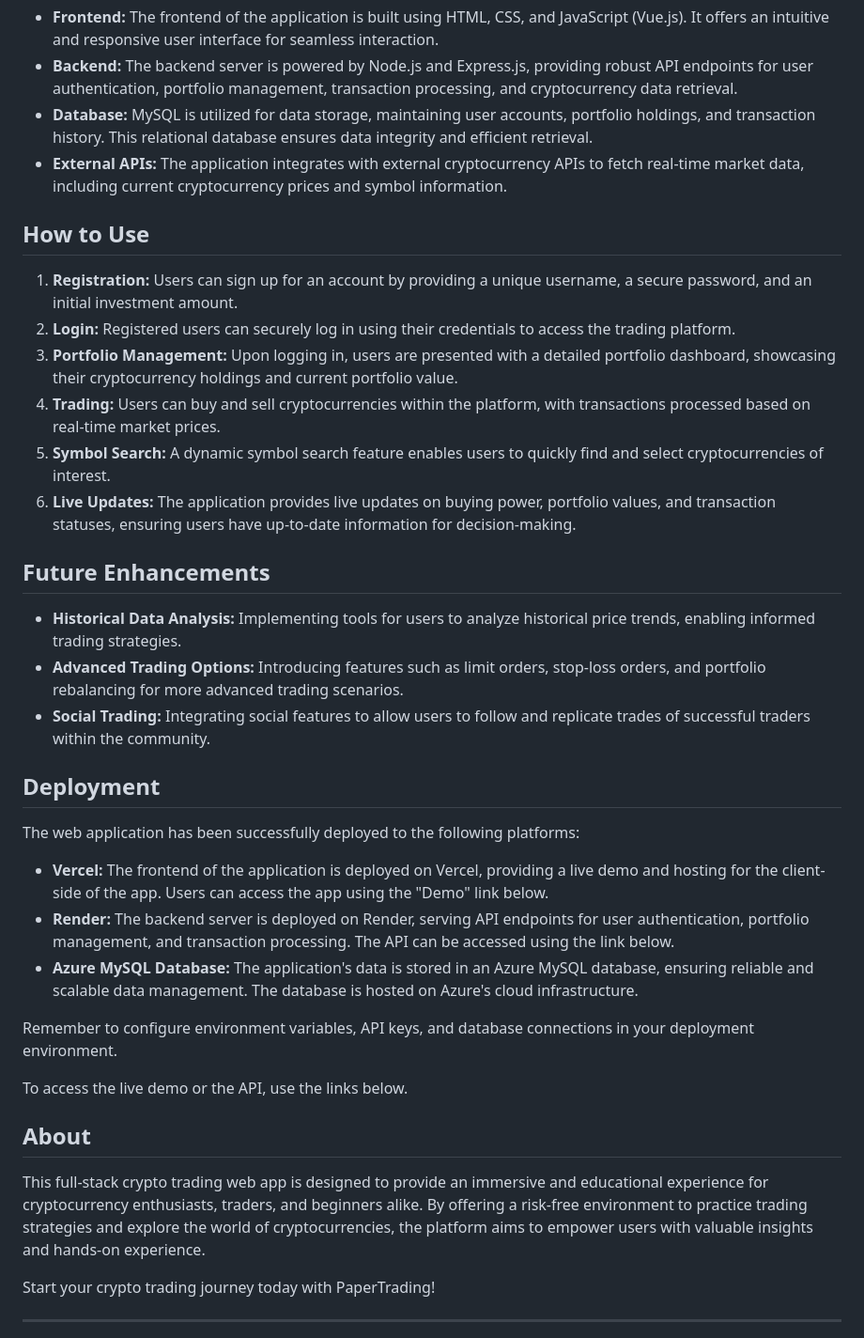
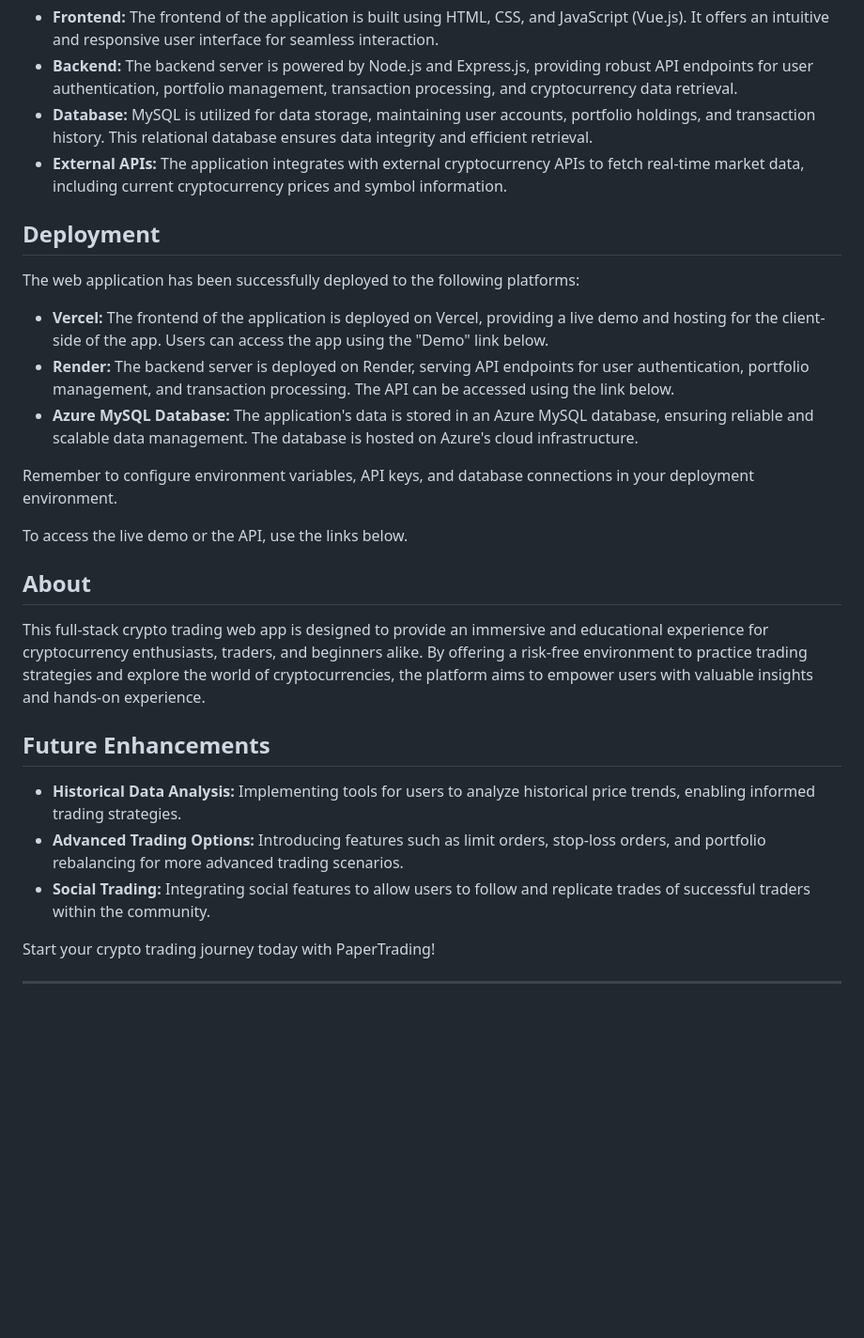
Before and after one commit to manavshah-boop/PaperTrading, a Markdown page: README.md, the part around one of its changes. Shown at 94% size. Rendered like a GitHub page; blank space fills up the shorter version.

```diff
--- a/README.md
+++ b/README.md
@@ -24,32 +51,13 @@
     <li><strong>External APIs:</strong> The application integrates with external cryptocurrency APIs to fetch real-time market data, including current cryptocurrency prices and symbol information.</li>
   </ul>
 
-  <h2>How to Use</h2>
-  <ol>
-    <li><strong>Registration:</strong> Users can sign up for an account by providing a unique username, a secure password, and an initial investment amount.</li>
-    <li><strong>Login:</strong> Registered users can securely log in using their credentials to access the trading platform.</li>
-    <li><strong>Portfolio Management:</strong> Upon logging in, users are presented with a detailed portfolio dashboard, showcasing their cryptocurrency holdings and current portfolio value.</li>
-    <li><strong>Trading:</strong> Users can buy and sell cryptocurrencies within the platform, with transactions processed based on real-time market prices.</li>
-    <li><strong>Symbol Search:</strong> A dynamic symbol search feature enables users to quickly find and select cryptocurrencies of interest.</li>
-    <li><strong>Live Updates:</strong> The application provides live updates on buying power, portfolio values, and transaction statuses, ensuring users have up-to-date information for decision-making.</li>
-  </ol>
-
-  <h2>Future Enhancements</h2>
-  <ul>
-    <li><strong>Historical Data Analysis:</strong> Implementing tools for users to analyze historical price trends, enabling informed trading strategies.</li>
-    <li><strong>Advanced Trading Options:</strong> Introducing features such as limit orders, stop-loss orders, and portfolio rebalancing for more advanced trading scenarios.</li>
-    <li><strong>Social Trading:</strong> Integrating social features to allow users to follow and replicate trades of successful traders within the community.</li>
-  </ul>
-
   <h2>Deployment</h2>
-<p>The web application has been successfully deployed to the following platforms:</p>
-
+  <p>The web application has been successfully deployed to the following platforms:</p>
   <ul>
     <li><strong>Vercel:</strong> The frontend of the application is deployed on Vercel, providing a live demo and hosting for the client-side of the app. Users can access the app using the "Demo" link below.</li>
     <li><strong>Render:</strong> The backend server is deployed on Render, serving API endpoints for user authentication, portfolio management, and transaction processing. The API can be accessed using the link below.</li>
     <li><strong>Azure MySQL Database:</strong> The application's data is stored in an Azure MySQL database, ensuring reliable and scalable data management. The database is hosted on Azure's cloud infrastructure.</li>
   </ul>
-
   <p>Remember to configure environment variables, API keys, and database connections in your deployment environment.</p>
 
   <p>To access the live demo or the API, use the links below.</p>
@@ -57,6 +65,13 @@
   <h2>About</h2>
   <p>This full-stack crypto trading web app is designed to provide an immersive and educational experience for cryptocurrency enthusiasts, traders, and beginners alike. By offering a risk-free environment to practice trading strategies and explore the world of cryptocurrencies, the platform aims to empower users with valuable insights and hands-on experience.</p>
 
+<h2>Future Enhancements</h2>
+  <ul>
+    <li><strong>Historical Data Analysis:</strong> Implementing tools for users to analyze historical price trends, enabling informed trading strategies.</li>
+    <li><strong>Advanced Trading Options:</strong> Introducing features such as limit orders, stop-loss orders, and portfolio rebalancing for more advanced trading scenarios.</li>
+    <li><strong>Social Trading:</strong> Integrating social features to allow users to follow and replicate trades of successful traders within the community.</li>
+  </ul>
+
   <p>Start your crypto trading journey today with PaperTrading!</p>
 
   <hr>
```
Also changed, not shown: other parts of README.md (+33 -23 lines).
